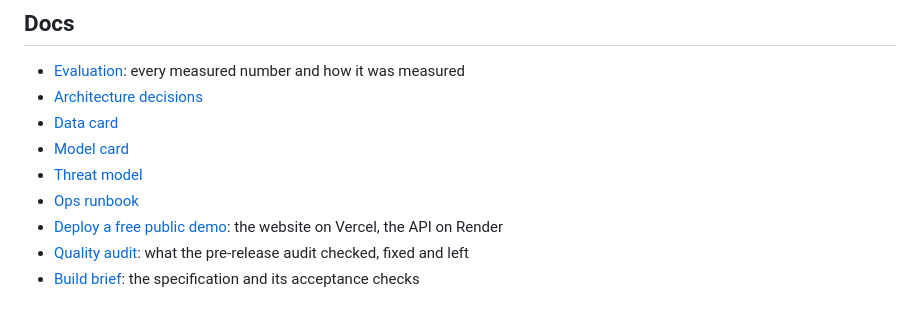
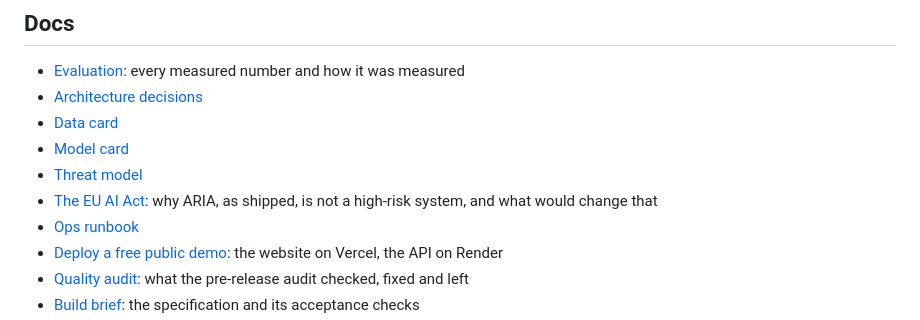
Before and after one commit to ManavParmar1609/ARIA, a Markdown page: README.md, the part around the change. Rendered like a GitHub page.

```diff
--- a/README.md
+++ b/README.md
@@ -513,6 +513,7 @@ Mining Console Logs", SOSP 2009, for the HDFS labels. Sources and pinned checksu
 - [Data card](docs/data-card.md)
 - [Model card](docs/model-card.md)
 - [Threat model](docs/threat-model.md)
+- [The EU AI Act](docs/eu-ai-act.md): why ARIA, as shipped, is not a high-risk system, and what would change that
 - [Ops runbook](docs/ops-runbook.md)
 - [Deploy a free public demo](docs/deploy-free.md): the website on Vercel, the API on Render
 - [Quality audit](docs/quality-audit.md): what the pre-release audit checked, fixed and left
```
Also changed, not shown: docs/eu-ai-act.md (added, +84 -0 lines).
